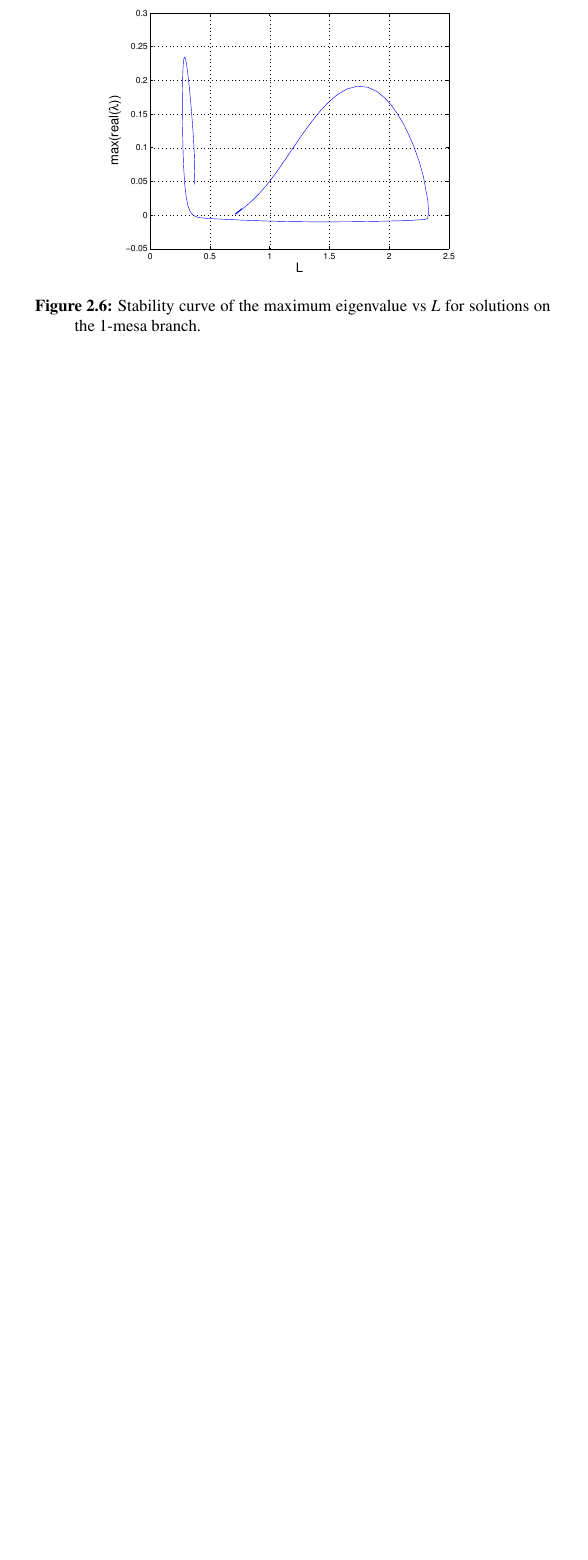
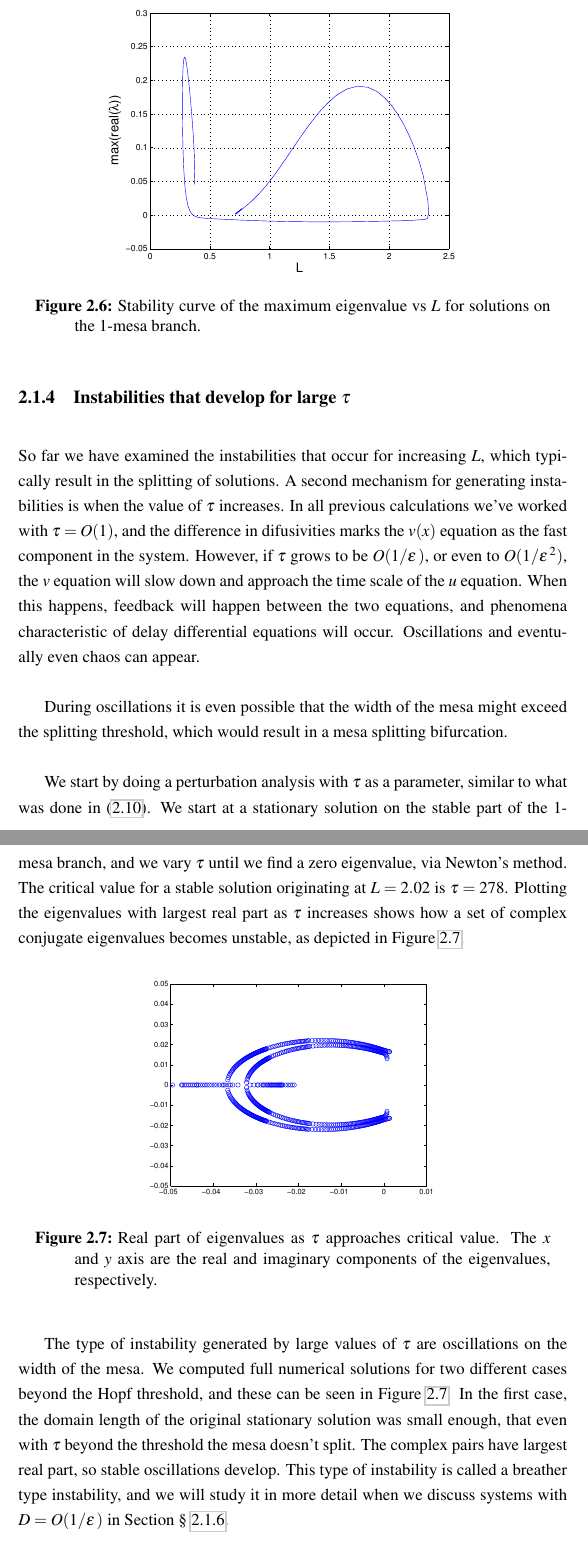
Before and after one commit to inasio/GieMeiSat, a LaTeX thesis (gms with auto stuff/latex/main_driver.tex, which reads gms with auto stuff/latex/GMS_order1.tex): part of page 26 of 88 before the commit and two parts of pages 26 and 27 of 90 after it, the two joined at a grey line, cut so that both start at the same text, the shorter picture padded with empty space. Compiled offline with pdfLaTeX.

Commit message:
finished the O(1) stuff
added the rest of the large tau things, perhaps might be worth adding a
figure of the eigenvectors. The relevant piece of code is GMS_tau, might be
worth checking it again to make sure it works properly, or get better figures
or even run them from matplotlib.

```diff
--- a/gms with auto stuff/latex/GMS_order1.tex
+++ b/gms with auto stuff/latex/GMS_order1.tex
@@ -369,3 +369,23 @@ Plotting the eigenvalue with largest real part versus the corresponding $L$ valu
 \end{figure}
 %
 The region in Figure \ref{fig:eigs1} where the eigenvalues have negative values is roughly a straight line of magnitude $O(\Ep)$. This was expected from the estimates done on \cite{kolokolnikov_spot_2009} (or perhaps point to latter calculations).
+
+\subsection{Instabilities that develop for large $\tau$}
+
+So far we have examined the instabilities that occur for increasing $L$, which typically result in the splitting of solutions. A second mechanism for generating instabilities is when the value of $\tau$ increases. In all previous calculations we've worked with $\tau=O(1)$, and the difference in difusivities marks the $v(x)$ equation as the fast component in the system. However, if $\tau$ grows to be $O(1/\Ep)$, or even to $O(1/\Ep^2)$, the $v$ equation will slow down and approach the time scale of the $u$ equation. When this happens, feedback will happen between the two equations, and phenomena characteristic of delay differential equations will occur. Oscillations and eventually even chaos can appear.
+
+During oscillations it is even possible that the width of the mesa might exceed the splitting threshold, which would result in a mesa splitting bifurcation.
+
+We start by doing a perturbation analysis with $\tau$ as a parameter, similar to what was done in \eqref{eqn:Amatrix}. We start at a stationary solution on the stable part of the 1-mesa branch, and we vary $\tau$ until we find a zero eigenvalue, via Newton's method. The critical value for a stable solution originating at $L=2.02$ is $\tau=278$. Plotting the eigenvalues with largest real part as $\tau$ increases shows how a set of complex conjugate eigenvalues becomes unstable, as depicted in Figure \ref{fig:eigs2}.
+
+%
+\begin{figure}[htb]
+\begin{center}
+\includegraphics[width=3in]{eigenvalue_tau}
+\caption{Real part of eigenvalues as $\tau$ approaches critical value. The $x$ and $y$ axis are the real and imaginary components of the eigenvalues, respectively.}
+\label{fig:eigs2}
+\end{center}
+\end{figure}
+%
+
+The type of instability generated by large values of $\tau$ are oscillations on the width of the mesa. We computed full numerical solutions for two different cases beyond the Hopf threshold, and these can be seen in Figure \ref{fig:eigs2}. In the first case, the domain length of the original stationary solution was small enough, that even with $\tau$ beyond the threshold the mesa doesn't split. The complex pairs have largest real part, so stable oscillations develop. This type of instability is called a breather type instability, and we will study it in more detail when we discuss systems with $D=O(1/\Ep)$ in Section $\S$~\ref{section:stability}.
```
Also changed, not shown: gms with auto stuff/latex/main_driver.pdf, gms with auto stuff/latex/GMS_order1.tex (21 more changed lines), 6 other files.
